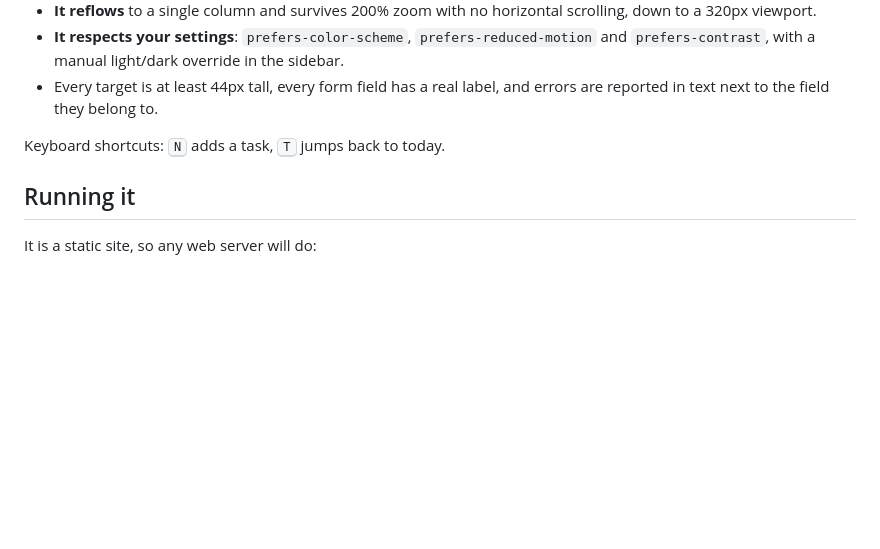
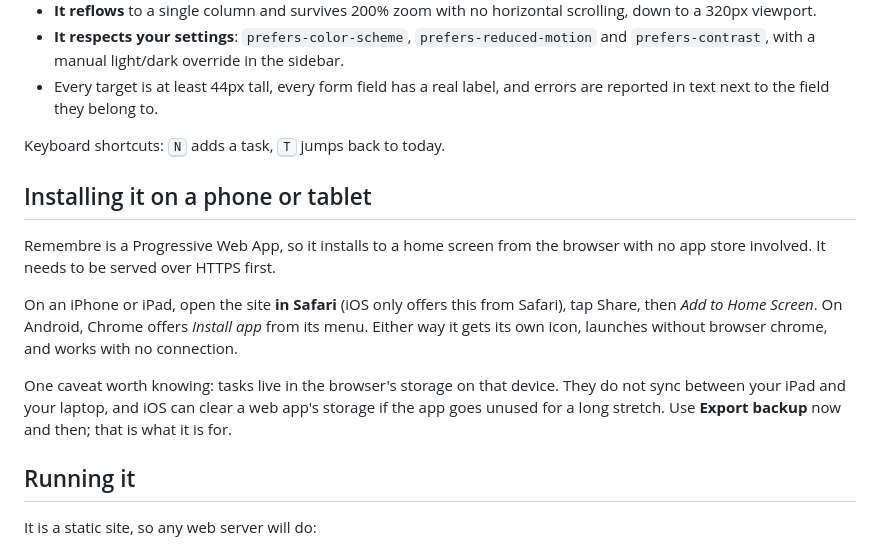
Before and after one commit to wojciechziolek20091-byte/Remembre, a Markdown page: README.md, the part around the change. GitHub-like rendering; blank space fills up the shorter version.

```diff
--- a/README.md
+++ b/README.md
@@ -60,6 +60,21 @@ whatever text size you need. Concretely:
 
 Keyboard shortcuts: <kbd>N</kbd> adds a task, <kbd>T</kbd> jumps back to today.
 
+## Installing it on a phone or tablet
+
+Remembre is a Progressive Web App, so it installs to a home screen from the
+browser with no app store involved. It needs to be served over HTTPS first.
+
+On an iPhone or iPad, open the site **in Safari** (iOS only offers this from
+Safari), tap Share, then *Add to Home Screen*. On Android, Chrome offers
+*Install app* from its menu. Either way it gets its own icon, launches without
+browser chrome, and works with no connection.
+
+One caveat worth knowing: tasks live in the browser's storage on that device.
+They do not sync between your iPad and your laptop, and iOS can clear a web
+app's storage if the app goes unused for a long stretch. Use **Export backup**
+now and then; that is what it is for.
+
 ## Running it
 
 It is a static site, so any web server will do:
```
Also changed, not shown: icons/apple-touch-icon.png (added), icons/icon-192.png (added), icons/icon-512.png (added), 6 other files.
